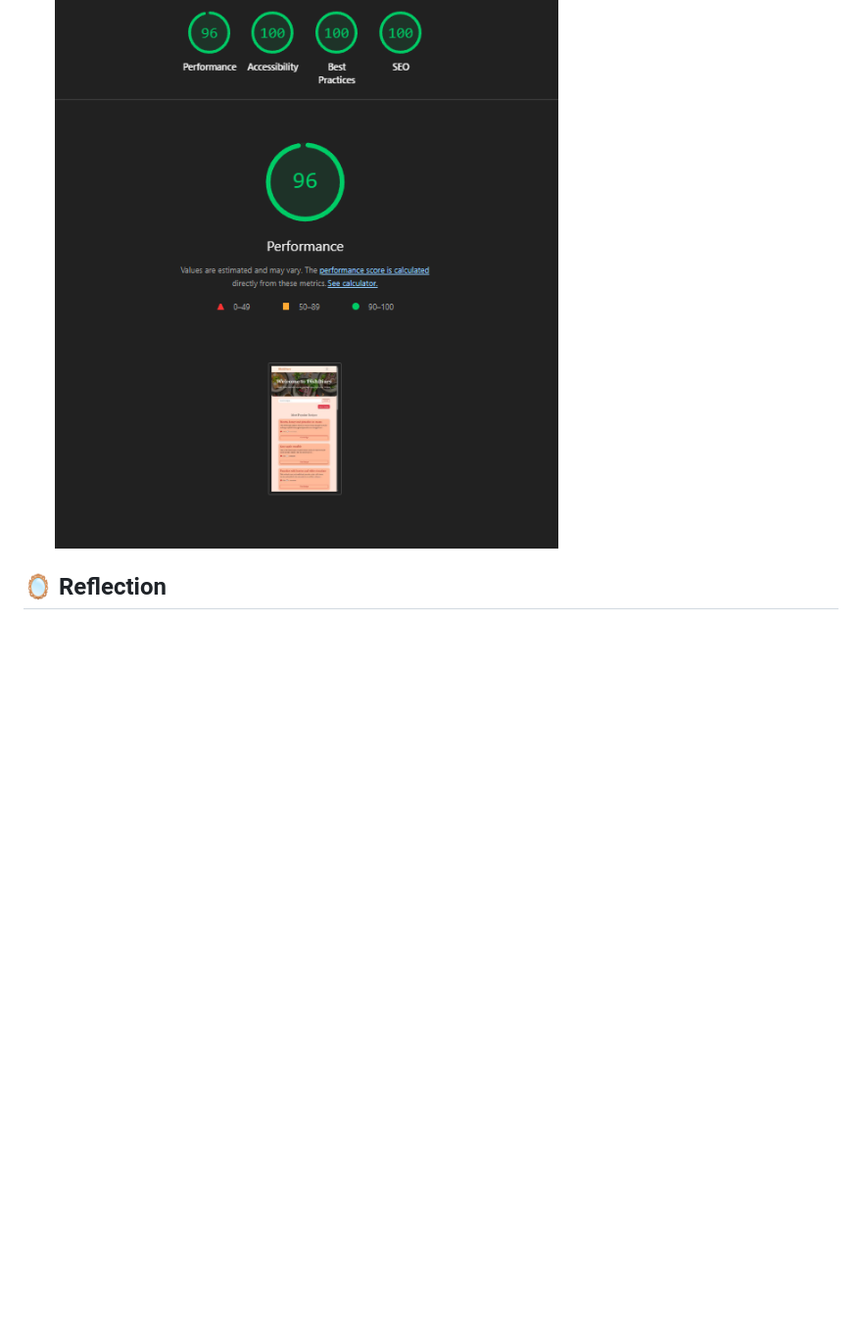
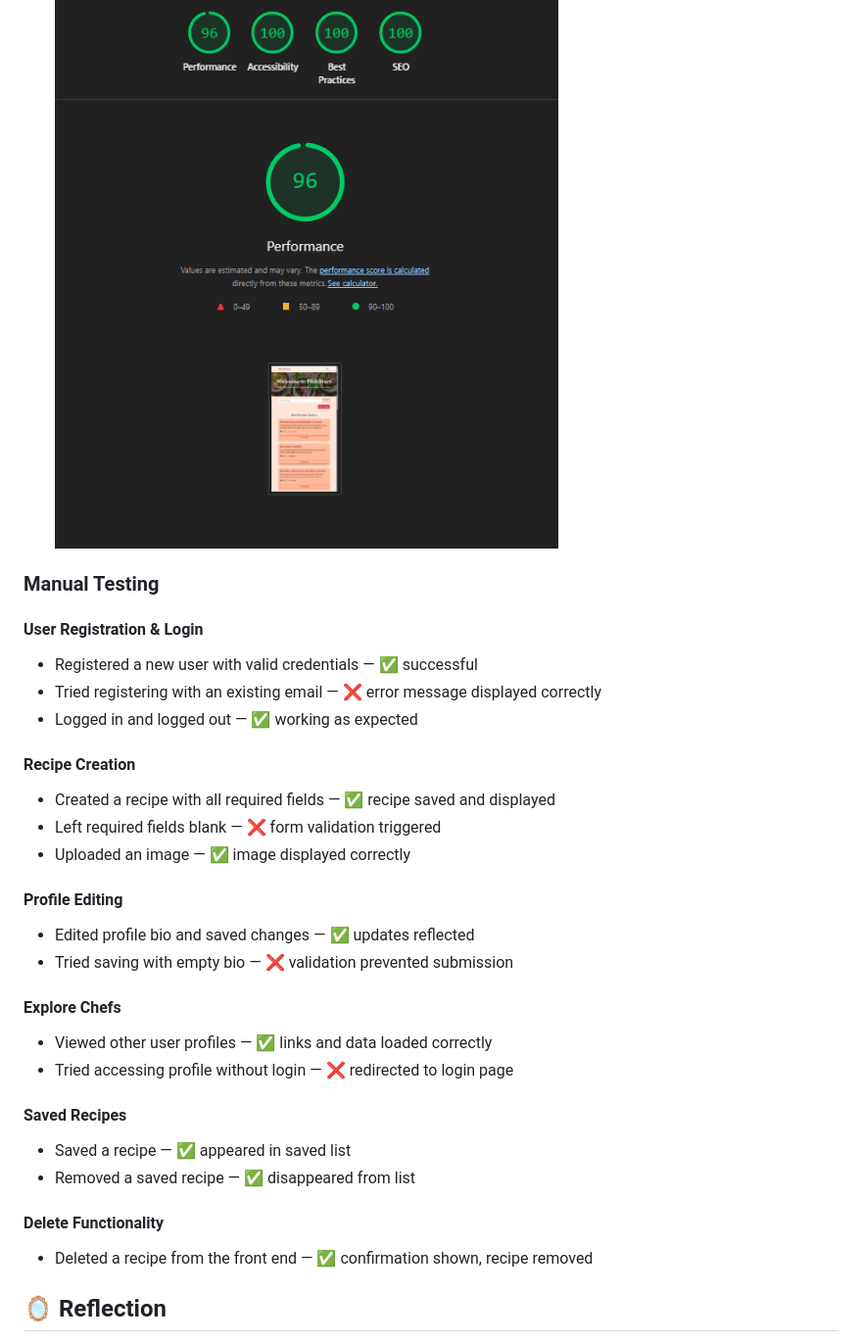
Before and after one commit to khizermalik1/dish-diary, a Markdown page: README.md, the part around the change. Shown: that part at 98% size. GitHub-like rendering; blank space fills up the shorter version.

```diff
--- a/README.md
+++ b/README.md
@@ -163,6 +163,34 @@ The diagram below illustrates the structure of Dish-Diary’s relational databas
 The Lighthouse audit shows a high-performing mobile experience
 ![Lighthouse Mobile Audit](screenshots/lighthousemobile.png)
 
+### Manual Testing
+
+#### User Registration & Login
+- Registered a new user with valid credentials — ✅ successful
+- Tried registering with an existing email — ❌ error message displayed correctly
+- Logged in and logged out — ✅ working as expected
+
+#### Recipe Creation
+- Created a recipe with all required fields — ✅ recipe saved and displayed
+- Left required fields blank — ❌ form validation triggered
+- Uploaded an image — ✅ image displayed correctly
+
+#### Profile Editing
+- Edited profile bio and saved changes — ✅ updates reflected
+- Tried saving with empty bio — ❌ validation prevented submission
+
+#### Explore Chefs
+- Viewed other user profiles — ✅ links and data loaded correctly
+- Tried accessing profile without login — ❌ redirected to login page
+
+#### Saved Recipes
+- Saved a recipe — ✅ appeared in saved list
+- Removed a saved recipe — ✅ disappeared from list
+
+#### Delete Functionality
+- Deleted a recipe from the front end — ✅ confirmation shown, recipe removed
+
+
 ## 🪞 Reflection
 This project was a deep dive into building a full-stack web application with performance, accessibility, and maintainability in mind. From setting up the backend with Django to deploying on Heroku, every step challenged me to think critically about structure, speed, and user experience. Going forward, I plan to replace inline styles with consistent, modular CSS to improve maintainability and scalability. Building this app helped me balance speed, structure, and usability.
 
```
